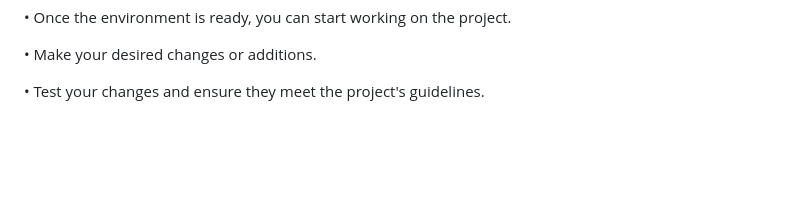
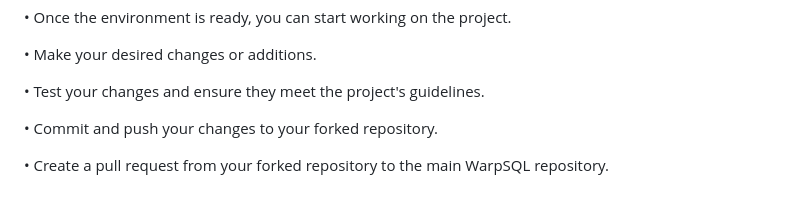
Before and after one commit to Samagra-Development/WarpSQL, a Markdown page: README.md, the part around the change. Rendered like a GitHub page; blank space fills up the shorter version.

Commit message:
Refactor Readme

```diff
--- a/README.md
+++ b/README.md
@@ -70,3 +70,7 @@ Click the "Open in Gitpod" button above or use the following link:[Open in Gitpo
 • Make your desired changes or additions.
 
 • Test your changes and ensure they meet the project's guidelines.
+
+• Commit and push your changes to your forked repository.
+
+• Create a pull request from your forked repository to the main WarpSQL repository.
```
